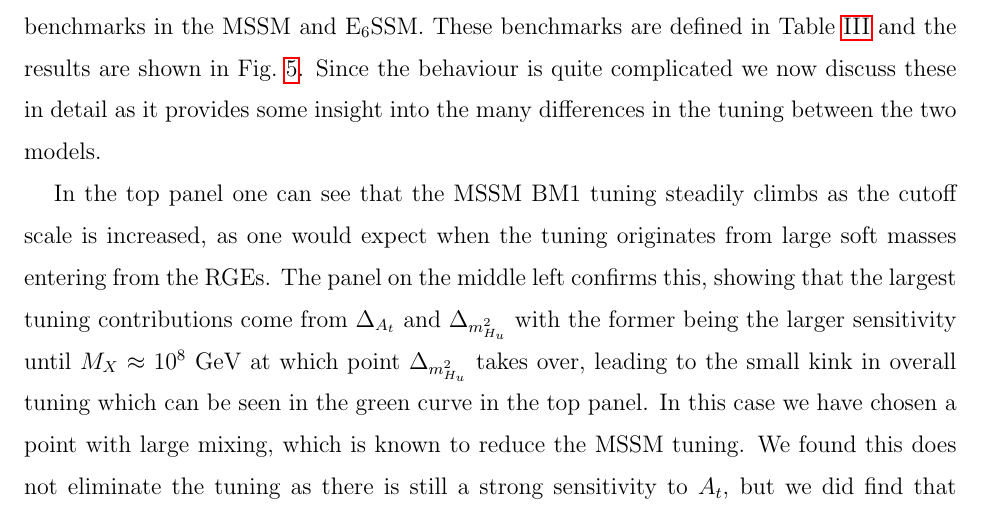
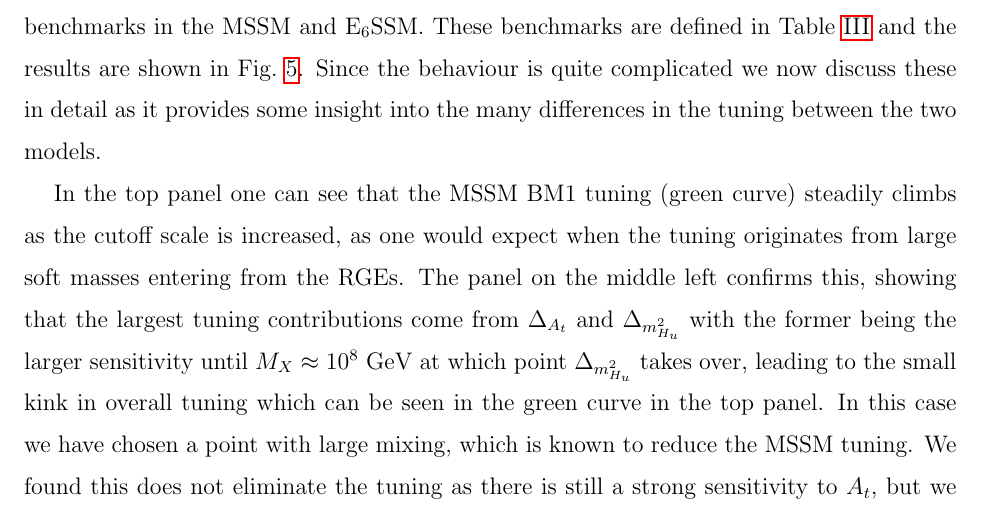
Before and after one commit to azedarach/E6SSM-Tuning, a LaTeX paper (paper/e6ssm-tuning-paper.tex): part of page 20 of 52, cut so that both start at the same text. Compiled offline with pdfLaTeX.

Commit message:
added label ref fpr tuning curve.

```diff
--- a/paper/e6ssm-tuning-paper.tex
+++ b/paper/e6ssm-tuning-paper.tex
@@ -1116,7 +1116,7 @@ $B_{\mathrm{eff}}=A_\lambda$. The soft masses $m_{H_d}^2$, $m_{H_u}^2$ and $m_S^
 \end{center}
 \end{figure}
 
-In the top panel one can see that the MSSM BM1 tuning
+In the top panel one can see that the MSSM BM1 tuning (green curve)
 steadily climbs as the cutoff scale is increased, as one would expect
 when the tuning originates from large soft masses entering from the
 RGEs. The panel on the middle left confirms this, showing that the
```
